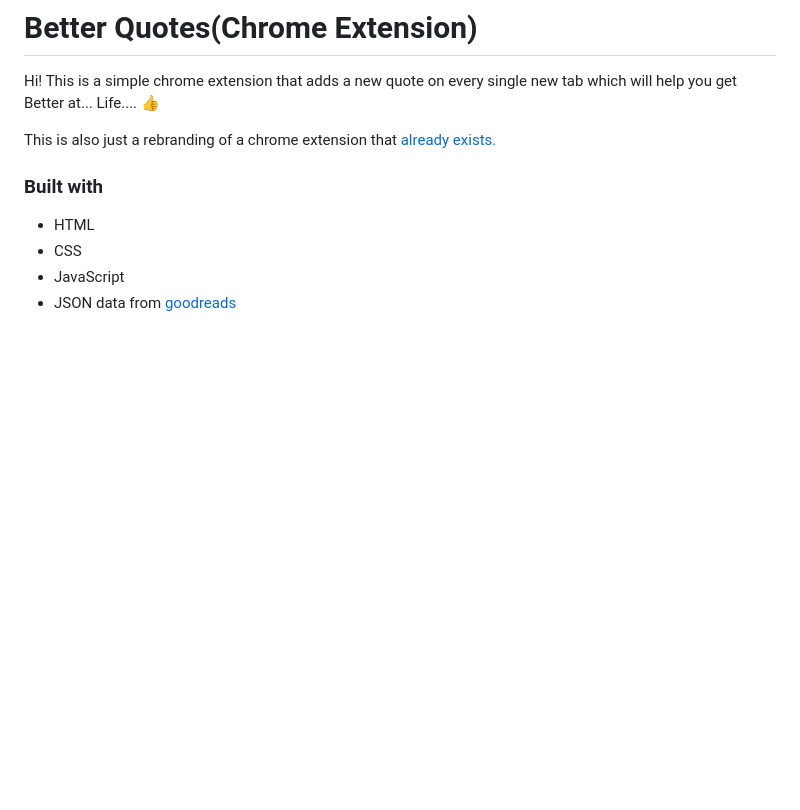
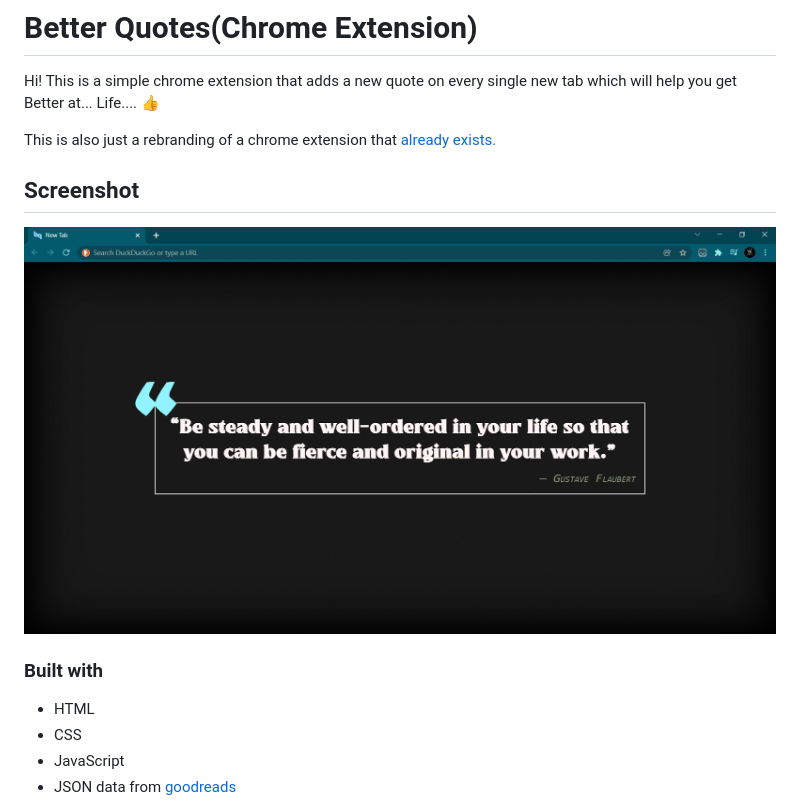
Before and after one commit to buneeIsSlo/betterQuotes, a Markdown page: README.md, the part around the change. Drawn GitHub-style; pictures changed too: assets/bqScrenshot.PNG (added); blank space fills up the shorter version.

Commit message:
Add: Screenshot

```diff
--- a/README.md
+++ b/README.md
@@ -3,6 +3,9 @@
 Hi! This is a simple chrome extension that adds a new quote on every single new tab which will help you get Better at... Life.... 👍
 
 This is also just a rebranding of a chrome extension that [already exists.](https://chrome.google.com/webstore/detail/good-quotes/acmmhpghffjojopbdcjmpadajjiopijp)
+
+## Screenshot
+![betterQuotes Screenshot](assets/bqScrenshot.PNG)
 
 ### Built with
 - HTML
```
